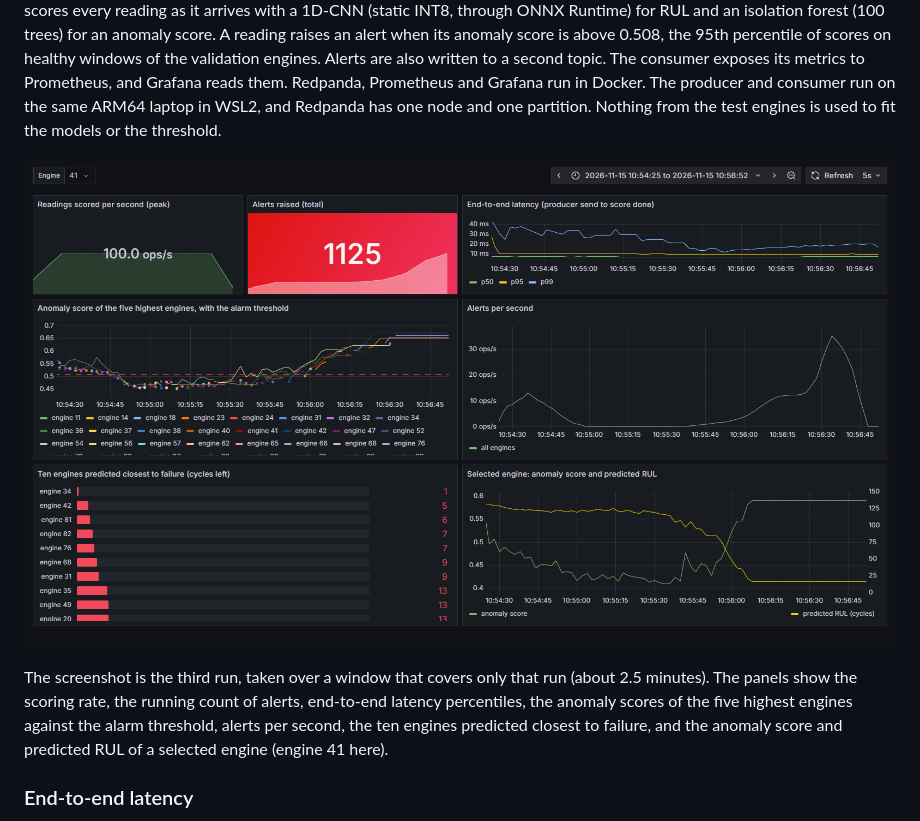
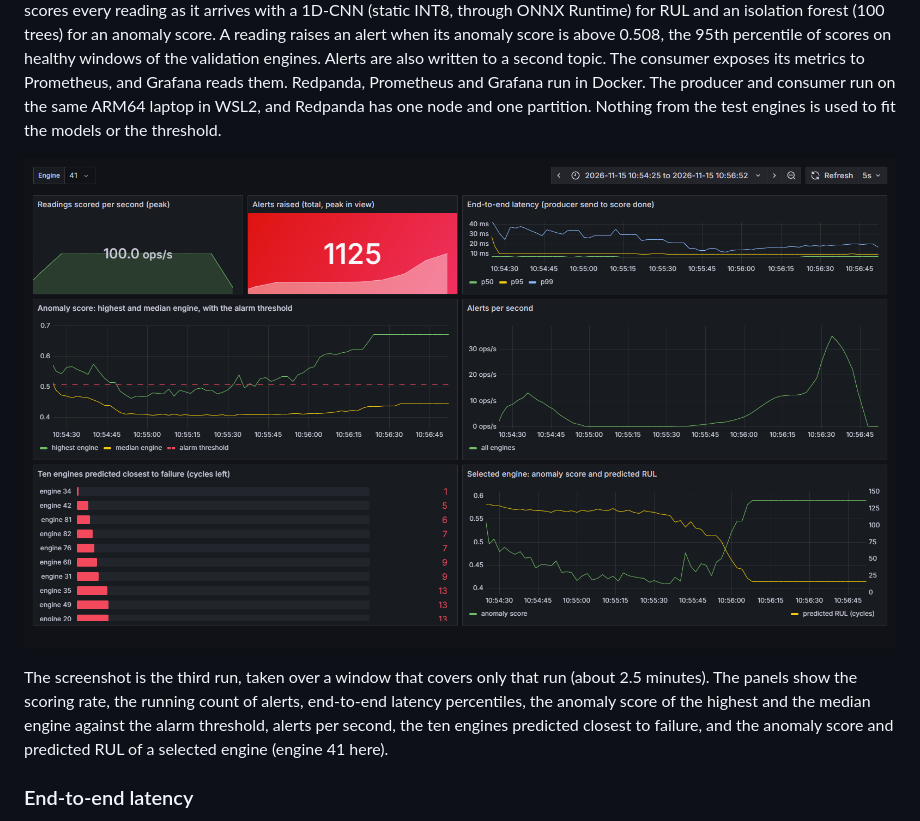
Before and after one commit to polysius/sensor-edge-ai, a Markdown page: RESULTS.md, the part around one of its changes. GitHub-like rendering; pictures changed too: docs/grafana_dashboard.png.

```diff
--- a/RESULTS.md
+++ b/RESULTS.md
@@ -157,7 +157,7 @@ Produced by `scripts/stream_demo.sh` (`make stream-demo`) on the FD001 test engi
 
 ![Grafana dashboard for the streaming demo](docs/grafana_dashboard.png)
 
-The screenshot is the third run, taken over a window that covers only that run (about 2.5 minutes). The panels show the scoring rate, the running count of alerts, end-to-end latency percentiles, the anomaly scores of the five highest engines against the alarm threshold, alerts per second, the ten engines predicted closest to failure, and the anomaly score and predicted RUL of a selected engine (engine 41 here).
+The screenshot is the third run, taken over a window that covers only that run (about 2.5 minutes). The panels show the scoring rate, the running count of alerts, end-to-end latency percentiles, the anomaly score of the highest and the median engine against the alarm threshold, alerts per second, the ten engines predicted closest to failure, and the anomaly score and predicted RUL of a selected engine (engine 41 here).
 
 ### End-to-end latency
 
```
Also changed, not shown: other parts of RESULTS.md (+12 -11 lines), README.md (+3 -3 lines), 5 other files.
